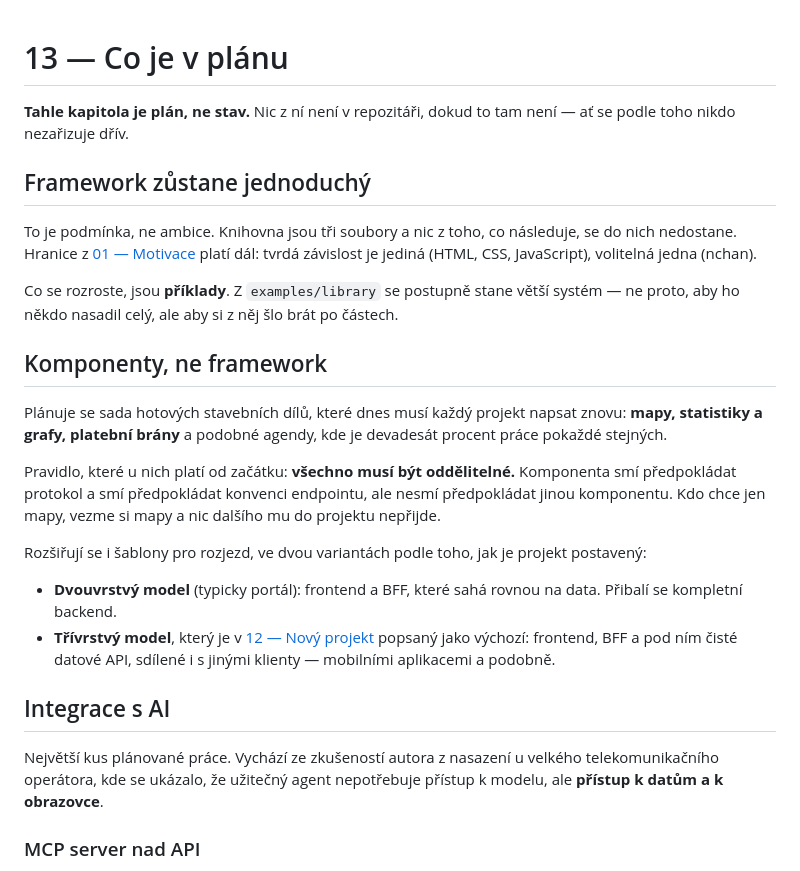
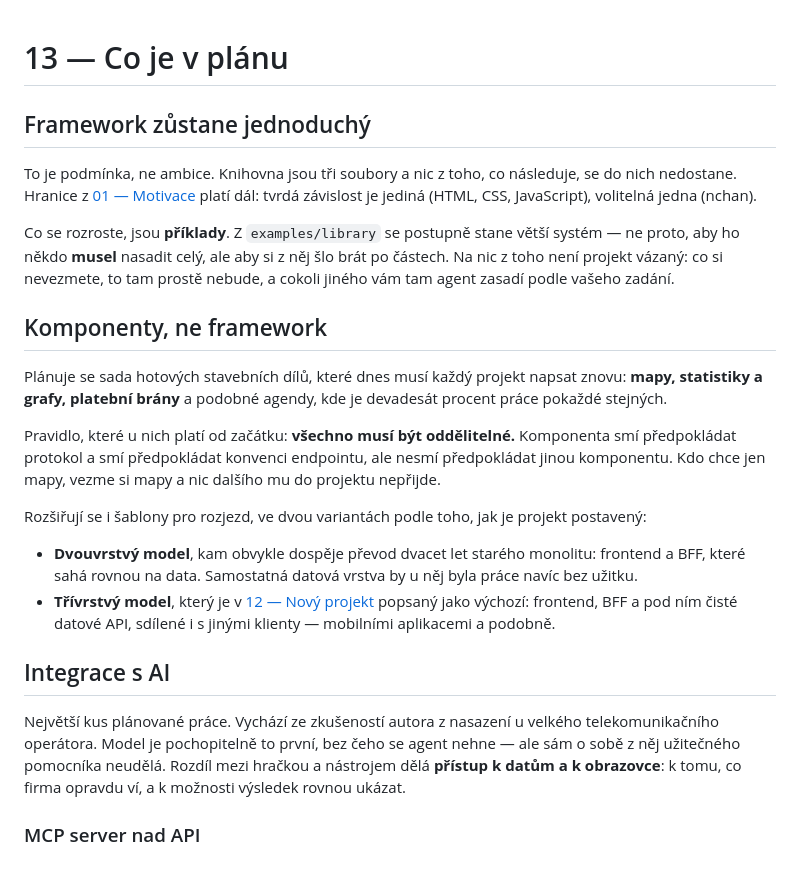
Before and after one commit to shimmi2/waggle, a Markdown page: docs/13-plan.md, the part around the change. Rendered like a GitHub page.

```diff
--- a/docs/13-plan.md
+++ b/docs/13-plan.md
@@ -1,7 +1,4 @@
 # 13 — Co je v plánu
-
-**Tahle kapitola je plán, ne stav.** Nic z ní není v repozitáři, dokud to
-tam není — ať se podle toho nikdo nezařizuje dřív.
 
 ## Framework zůstane jednoduchý
 
@@ -11,8 +8,10 @@ následuje, se do nich nedostane. Hranice z
 (HTML, CSS, JavaScript), volitelná jedna (nchan).
 
 Co se rozroste, jsou **příklady**. Z `examples/library` se postupně stane
-větší systém — ne proto, aby ho někdo nasadil celý, ale aby si z něj šlo
-brát po částech.
+větší systém — ne proto, aby ho někdo **musel** nasadit celý, ale aby si
+z něj šlo brát po částech. Na nic z toho není projekt vázaný: co si
+nevezmete, to tam prostě nebude, a cokoli jiného vám tam agent zasadí
+podle vašeho zadání.
 
 ## Komponenty, ne framework
 
@@ -28,8 +27,9 @@ mapy, vezme si mapy a nic dalšího mu do projektu nepřijde.
 Rozšiřují se i šablony pro rozjezd, ve dvou variantách podle toho, jak je
 projekt postavený:
 
-* **Dvouvrstvý model** (typicky portál): frontend a BFF, které sahá rovnou
-  na data. Přibalí se kompletní backend.
+* **Dvouvrstvý model**, kam obvykle dospěje převod dvacet let starého
+  monolitu: frontend a BFF, které sahá rovnou na data. Samostatná datová
+  vrstva by u něj byla práce navíc bez užitku.
 * **Třívrstvý model**, který je v [12 — Nový projekt](12-novy-projekt.md)
   popsaný jako výchozí: frontend, BFF a pod ním čisté datové API, sdílené
   i s jinými klienty — mobilními aplikacemi a podobně.
@@ -37,8 +37,10 @@ projekt postavený:
 ## Integrace s AI
 
 Největší kus plánované práce. Vychází ze zkušeností autora z nasazení u
-velkého telekomunikačního operátora, kde se ukázalo, že užitečný agent
-nepotřebuje přístup k modelu, ale **přístup k datům a k obrazovce**.
+velkého telekomunikačního operátora. Model je pochopitelně to první, bez
+čeho se agent nehne — ale sám o sobě z něj užitečného pomocníka neudělá.
+Rozdíl mezi hračkou a nástrojem dělá **přístup k datům a k obrazovce**:
+k tomu, co firma opravdu ví, a k možnosti výsledek rovnou ukázat.
 
 ### MCP server nad API
 
```
Also changed, not shown: docs/01-motivace.md (+49 -23 lines), docs/02-principy.md (+4 -2 lines).
